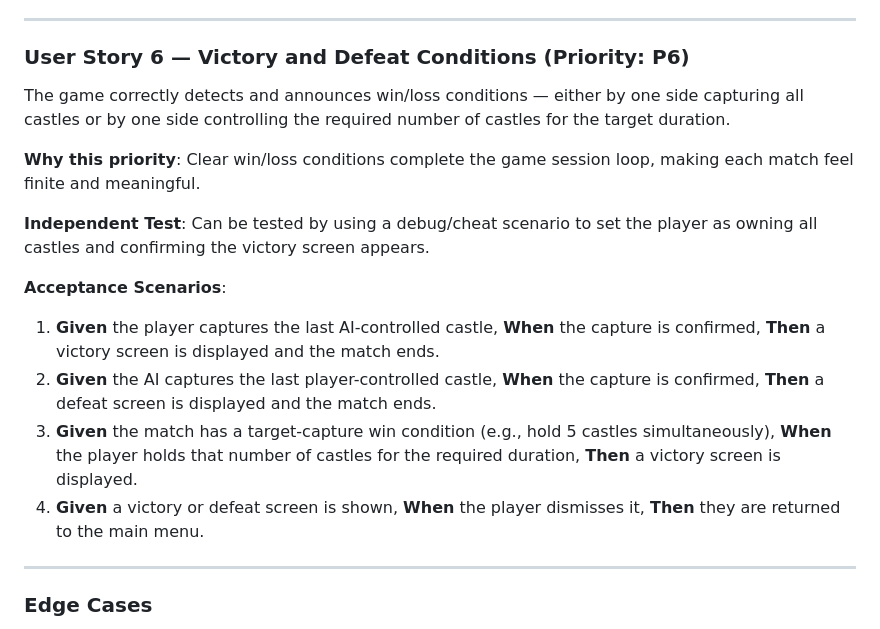
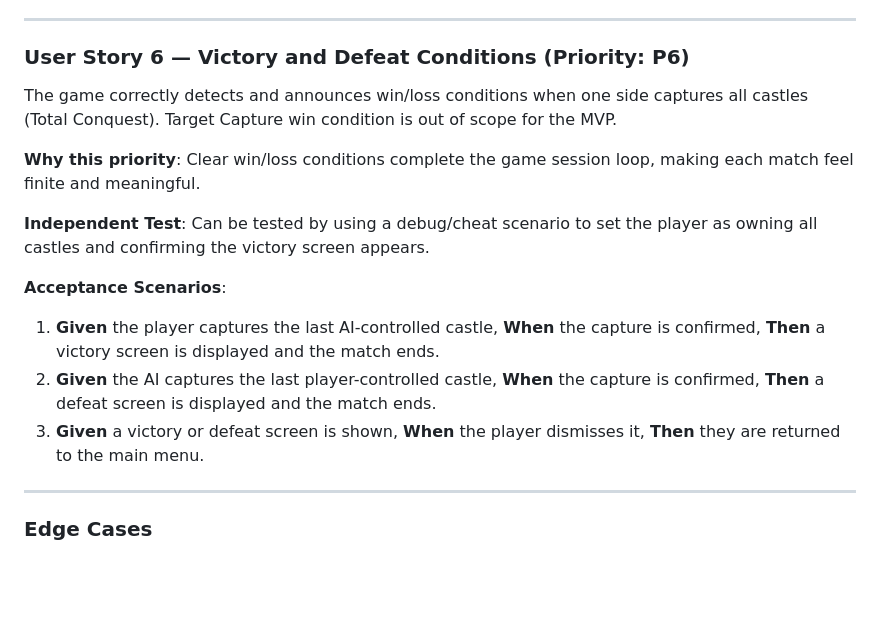
Before and after one commit to AssafZ/iron_and_stone, a Markdown page: specs/001-mvp-single-player/spec.md, the part around one of its changes. Rendered like a GitHub page; blank space fills up the shorter version.

```diff
--- a/specs/001-mvp-single-player/spec.md
+++ b/specs/001-mvp-single-player/spec.md
@@ -98,7 +98,7 @@ The AI opponent deploys, moves, and battles without any player input, providing
 
 ### User Story 6 — Victory and Defeat Conditions (Priority: P6)
 
-The game correctly detects and announces win/loss conditions — either by one side capturing all castles or by one side controlling the required number of castles for the target duration.
+The game correctly detects and announces win/loss conditions when one side captures all castles (Total Conquest). Target Capture win condition is out of scope for the MVP.
 
 **Why this priority**: Clear win/loss conditions complete the game session loop, making each match feel finite and meaningful.
 
@@ -108,8 +108,7 @@ The game correctly detects and announces win/loss conditions — either by one s
 
 1. **Given** the player captures the last AI-controlled castle, **When** the capture is confirmed, **Then** a victory screen is displayed and the match ends.
 2. **Given** the AI captures the last player-controlled castle, **When** the capture is confirmed, **Then** a defeat screen is displayed and the match ends.
-3. **Given** the match has a target-capture win condition (e.g., hold 5 castles simultaneously), **When** the player holds that number of castles for the required duration, **Then** a victory screen is displayed.
-4. **Given** a victory or defeat screen is shown, **When** the player dismisses it, **Then** they are returned to the main menu.
+3. **Given** a victory or defeat screen is shown, **When** the player dismisses it, **Then** they are returned to the main menu.
 
 ---
 
```
Also changed, not shown: other parts of specs/001-mvp-single-player/spec.md (+23 -10 lines).
